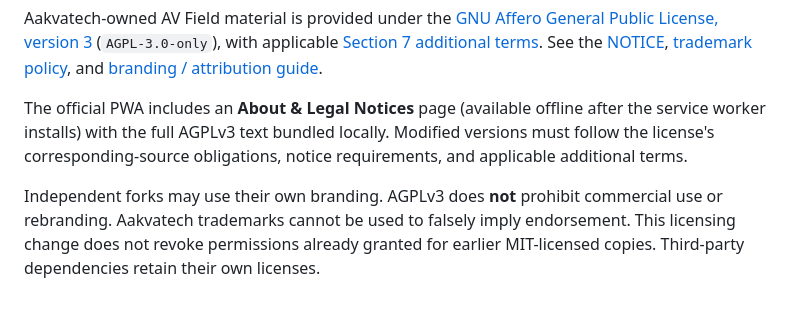
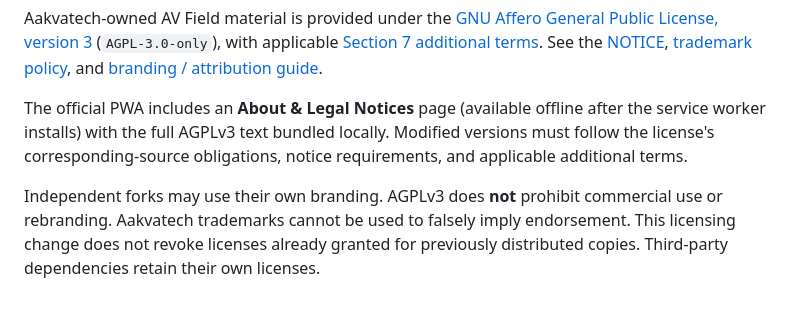
Before and after one commit to Aakvatech-Limited/av_field, a Markdown page: README.md, the part around the change. GitHub-like rendering.

Commit message:
legal: remove obsolete MIT declarations and align with AGPLv3

```diff
--- a/README.md
+++ b/README.md
@@ -102,4 +102,4 @@ Aakvatech-owned AV Field material is provided under the [GNU Affero General Publ
 
 The official PWA includes an **About & Legal Notices** page (available offline after the service worker installs) with the full AGPLv3 text bundled locally. Modified versions must follow the license's corresponding-source obligations, notice requirements, and applicable additional terms.
 
-Independent forks may use their own branding. AGPLv3 does **not** prohibit commercial use or rebranding. Aakvatech trademarks cannot be used to falsely imply endorsement. This licensing change does not revoke permissions already granted for earlier MIT-licensed copies. Third-party dependencies retain their own licenses.
+Independent forks may use their own branding. AGPLv3 does **not** prohibit commercial use or rebranding. Aakvatech trademarks cannot be used to falsely imply endorsement. This licensing change does not revoke licenses already granted for previously distributed copies. Third-party dependencies retain their own licenses.
```
